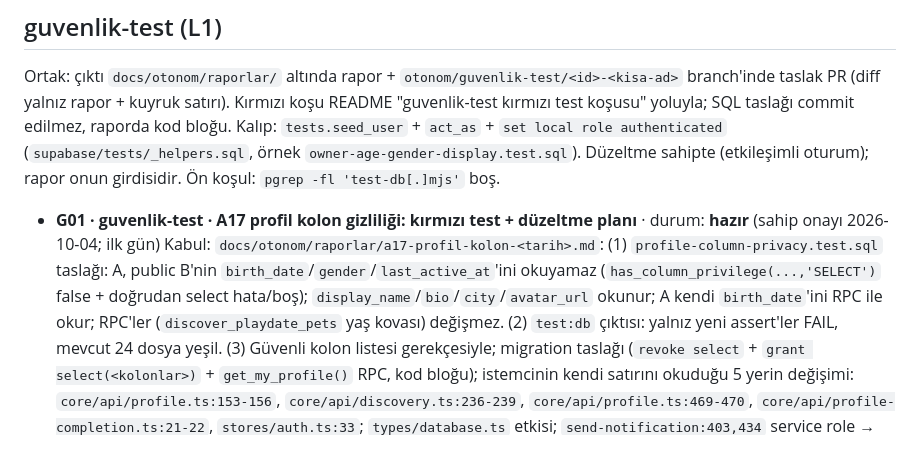
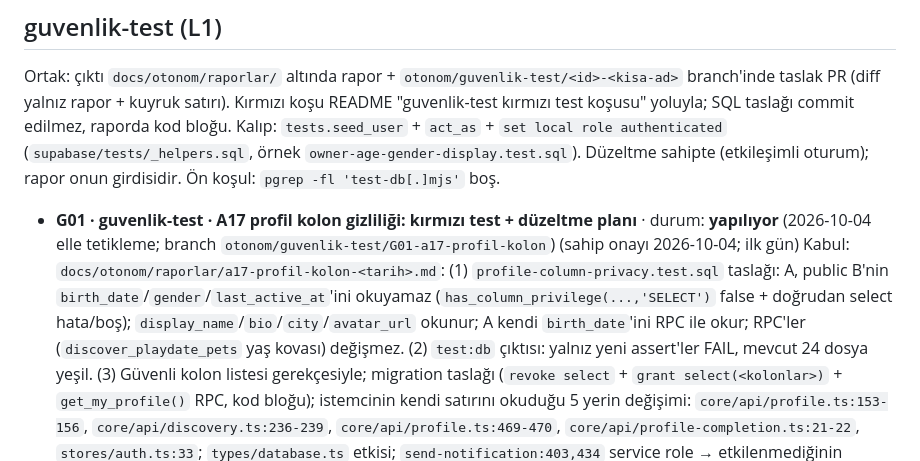
Before and after one commit to karakif3/petmatch, a Markdown page: docs/otonom/kuyruk.md, the part around the change. GitHub-like rendering.

Commit message:
otonom: G01 alındı (guvenlik-test)
Co-Authored-By: Claude Opus 5.5 <noreply@anthropic.com>

```diff
--- a/docs/otonom/kuyruk.md
+++ b/docs/otonom/kuyruk.md
@@ -8,7 +8,7 @@
 
 Ortak: çıktı `docs/otonom/raporlar/` altında rapor + `otonom/guvenlik-test/<id>-<kisa-ad>` branch'inde taslak PR (diff yalnız rapor + kuyruk satırı). Kırmızı koşu README "guvenlik-test kırmızı test koşusu" yoluyla; SQL taslağı commit edilmez, raporda kod bloğu. Kalıp: `tests.seed_user` + `act_as` + `set local role authenticated` (`supabase/tests/_helpers.sql`, örnek `owner-age-gender-display.test.sql`). Düzeltme sahipte (etkileşimli oturum); rapor onun girdisidir. Ön koşul: `pgrep -fl 'test-db[.]mjs'` boş.
 
-- **G01 · guvenlik-test · A17 profil kolon gizliliği: kırmızı test + düzeltme planı** · durum: **hazır** (sahip onayı 2026-10-04; ilk gün)
+- **G01 · guvenlik-test · A17 profil kolon gizliliği: kırmızı test + düzeltme planı** · durum: **yapılıyor** (2026-10-04 elle tetikleme; branch `otonom/guvenlik-test/G01-a17-profil-kolon`) (sahip onayı 2026-10-04; ilk gün)
   Kabul: `docs/otonom/raporlar/a17-profil-kolon-<tarih>.md`: (1) `profile-column-privacy.test.sql` taslağı: A, public B'nin `birth_date`/`gender`/`last_active_at`'ini okuyamaz (`has_column_privilege(...,'SELECT')` false + doğrudan select hata/boş); `display_name`/`bio`/`city`/`avatar_url` okunur; A kendi `birth_date`'ini RPC ile okur; RPC'ler (`discover_playdate_pets` yaş kovası) değişmez. (2) `test:db` çıktısı: yalnız yeni assert'ler FAIL, mevcut 24 dosya yeşil. (3) Güvenli kolon listesi gerekçesiyle; migration taslağı (`revoke select` + `grant select(<kolonlar>)` + `get_my_profile()` RPC, kod bloğu); istemcinin kendi satırını okuduğu 5 yerin değişimi: `core/api/profile.ts:153-156`, `core/api/discovery.ts:236-239`, `core/api/profile.ts:469-470`, `core/api/profile-completion.ts:21-22`, `stores/auth.ts:33`; `types/database.ts` etkisi; `send-notification:403,434` service role → etkilenmediğinin doğrulaması.
   Kapsam: okuma `supabase/migrations/0001*,0008*,0012*,0021*,0035*`, `supabase/tests/_helpers.sql` (`:140-170` kolon grant'ına dokunmuyor — gizli bağ), `owner-age-gender-display.test.sql`, `core/api/profile.ts`, `discovery.ts`, `profile-completion.ts`, `stores/auth.ts`, `supabase/functions/send-notification/index.ts:395-440` · yazma yalnız rapor
   Boy: M · Risk: yok (kod değişmez)
```
Also changed, not shown: 1 other file.
